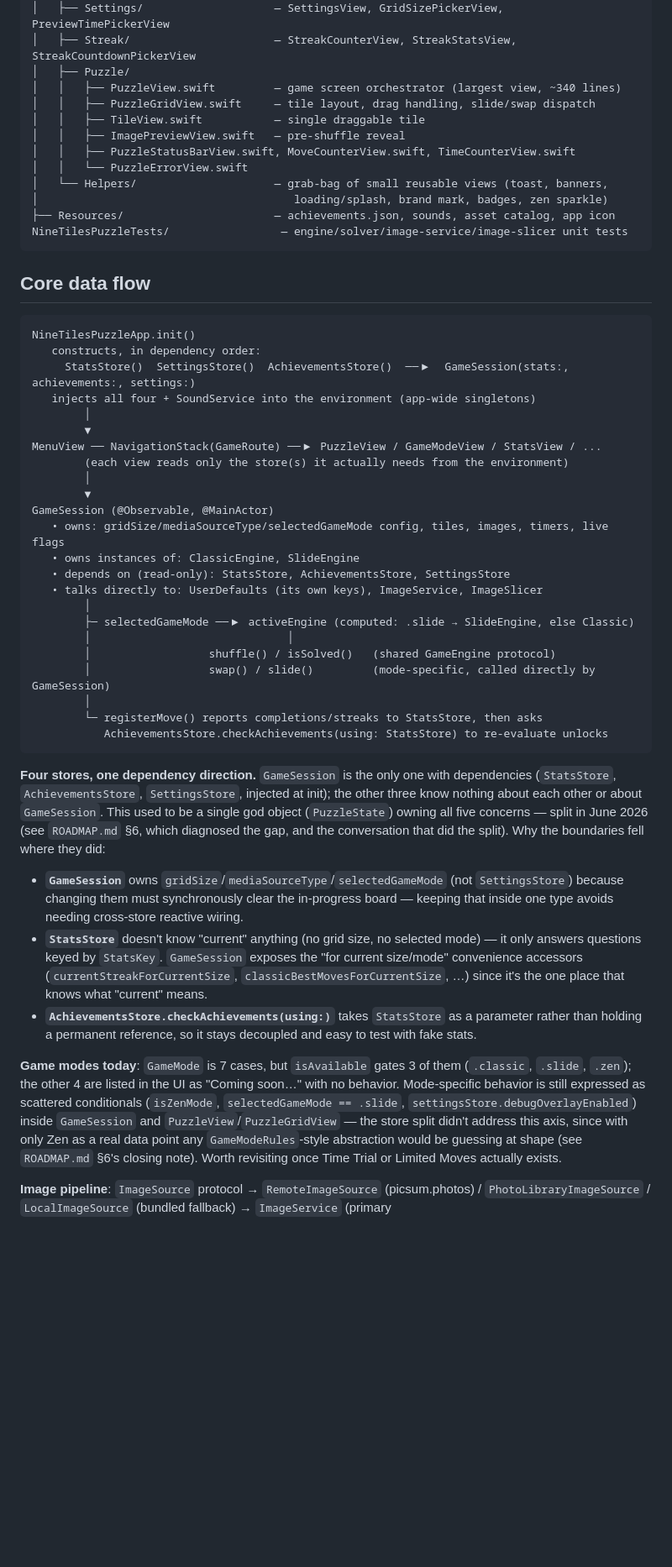
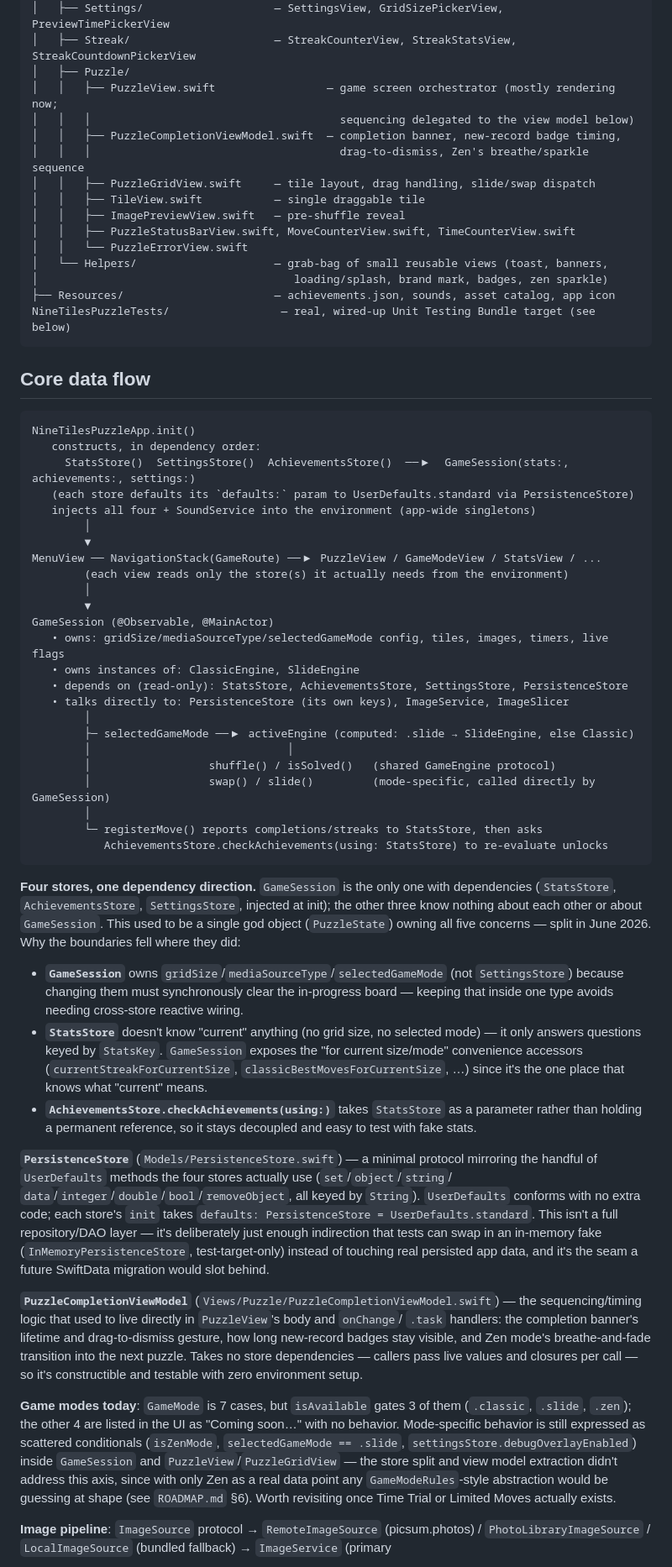
Before and after one commit to cilippofilia/NineTilesPuzzle, a Markdown page: ARCHITECTURE.md, the part around one of its changes. Shown at 84% size. GitHub-like rendering; blank space fills up the shorter version.

````diff
--- a/ARCHITECTURE.md
+++ b/ARCHITECTURE.md
@@ -54,7 +57,10 @@ NineTilesPuzzle/
 │   ├── Settings/                    — SettingsView, GridSizePickerView, PreviewTimePickerView
 │   ├── Streak/                      — StreakCounterView, StreakStatsView, StreakCountdownPickerView
 │   ├── Puzzle/
-│   │   ├── PuzzleView.swift         — game screen orchestrator (largest view, ~340 lines)
+│   │   ├── PuzzleView.swift                 — game screen orchestrator (mostly rendering now;
+│   │   │                                      sequencing delegated to the view model below)
+│   │   ├── PuzzleCompletionViewModel.swift  — completion banner, new-record badge timing,
+│   │   │                                      drag-to-dismiss, Zen's breathe/sparkle sequence
 │   │   ├── PuzzleGridView.swift     — tile layout, drag handling, slide/swap dispatch
 │   │   ├── TileView.swift           — single draggable tile
 │   │   ├── ImagePreviewView.swift   — pre-shuffle reveal
@@ -63,7 +69,7 @@ NineTilesPuzzle/
 │   └── Helpers/                     — grab-bag of small reusable views (toast, banners,
 │                                       loading/splash, brand mark, badges, zen sparkle)
 ├── Resources/                       — achievements.json, sounds, asset catalog, app icon
-NineTilesPuzzleTests/                 — engine/solver/image-service/image-slicer unit tests
+NineTilesPuzzleTests/                 — real, wired-up Unit Testing Bundle target (see below)
 ```
 
 ## Core data flow
@@ -72,6 +78,7 @@ NineTilesPuzzleTests/                 — engine/solver/image-service/image-slic
 NineTilesPuzzleApp.init()
    constructs, in dependency order:
      StatsStore()  SettingsStore()  AchievementsStore()  ──▶  GameSession(stats:, achievements:, settings:)
+   (each store defaults its `defaults:` param to UserDefaults.standard via PersistenceStore)
    injects all four + SoundService into the environment (app-wide singletons)
         │
         ▼
@@ -82,8 +89,8 @@ MenuView ── NavigationStack(GameRoute) ──▶ PuzzleView / GameModeView /
 GameSession (@Observable, @MainActor)
    • owns: gridSize/mediaSourceType/selectedGameMode config, tiles, images, timers, live flags
    • owns instances of: ClassicEngine, SlideEngine
-   • depends on (read-only): StatsStore, AchievementsStore, SettingsStore
-   • talks directly to: UserDefaults (its own keys), ImageService, ImageSlicer
+   • depends on (read-only): StatsStore, AchievementsStore, SettingsStore, PersistenceStore
+   • talks directly to: PersistenceStore (its own keys), ImageService, ImageSlicer
         │
         ├─ selectedGameMode ──▶ activeEngine (computed: .slide → SlideEngine, else Classic)
         │                              │
@@ -97,8 +104,7 @@ GameSession (@Observable, @MainActor)
 **Four stores, one dependency direction.** `GameSession` is the only one with dependencies
 (`StatsStore`, `AchievementsStore`, `SettingsStore`, injected at init); the other three know
 nothing about each other or about `GameSession`. This used to be a single god object
-(`PuzzleState`) owning all five concerns — split in June 2026 (see `ROADMAP.md` §6, which
-diagnosed the gap, and the conversation that did the split). Why the boundaries fell where
+(`PuzzleState`) owning all five concerns — split in June 2026. Why the boundaries fell where
 they did:
 - **`GameSession`** owns `gridSize`/`mediaSourceType`/`selectedGameMode` (not `SettingsStore`)
   because changing them must synchronously clear the in-progress board — keeping that inside
@@ -110,14 +116,30 @@ they did:
 - **`AchievementsStore.checkAchievements(using:)`** takes `StatsStore` as a parameter rather
   than holding a permanent reference, so it stays decoupled and easy to test with fake stats.
 
+**`PersistenceStore`** (`Models/PersistenceStore.swift`) — a minimal protocol mirroring the
+handful of `UserDefaults` methods the four stores actually use (`set`/`object`/`string`/
+`data`/`integer`/`double`/`bool`/`removeObject`, all keyed by `String`). `UserDefaults`
+conforms with no extra code; each store's `init` takes `defaults: PersistenceStore =
+UserDefaults.standard`. This isn't a full repository/DAO layer — it's deliberately just
+enough indirection that tests can swap in an in-memory fake (`InMemoryPersistenceStore`,
+test-target-only) instead of touching real persisted app data, and it's the seam a future
+SwiftData migration would slot behind.
+
+**`PuzzleCompletionViewModel`** (`Views/Puzzle/PuzzleCompletionViewModel.swift`) — the
+sequencing/timing logic that used to live directly in `PuzzleView`'s body and `onChange`/
+`.task` handlers: the completion banner's lifetime and drag-to-dismiss gesture, how long
+new-record badges stay visible, and Zen mode's breathe-and-fade transition into the next
+puzzle. Takes no store dependencies — callers pass live values and closures per call — so
+it's constructible and testable with zero environment setup.
+
 **Game modes today**: `GameMode` is 7 cases, but `isAvailable` gates 3 of them
 (`.classic`, `.slide`, `.zen`); the other 4 are listed in the UI as "Coming soon…" with no
 behavior. Mode-specific behavior is still expressed as scattered conditionals (`isZenMode`,
 `selectedGameMode == .slide`, `settingsStore.debugOverlayEnabled`) inside `GameSession` and
-`PuzzleView`/`PuzzleGridView` — the store split didn't address this axis, since with only
-Zen as a real data point any `GameModeRules`-style abstraction would be guessing at shape
-(see `ROADMAP.md` §6's closing note). Worth revisiting once Time Trial or Limited Moves
-actually exists.
+`PuzzleView`/`PuzzleGridView` — the store split and view model extraction didn't address
+this axis, since with only Zen as a real data point any `GameModeRules`-style abstraction
+would be guessing at shape (see `ROADMAP.md` §6). Worth revisiting once Time Trial or
+Limited Moves actually exists.
 
 **Image pipeline**: `ImageSource` protocol → `RemoteImageSource` (picsum.photos) /
 `PhotoLibraryImageSource` / `LocalImageSource` (bundled fallback) → `ImageService` (primary
````
Also changed, not shown: other parts of ARCHITECTURE.md (+20 -13 lines), ROADMAP.md (+29 -81 lines).
